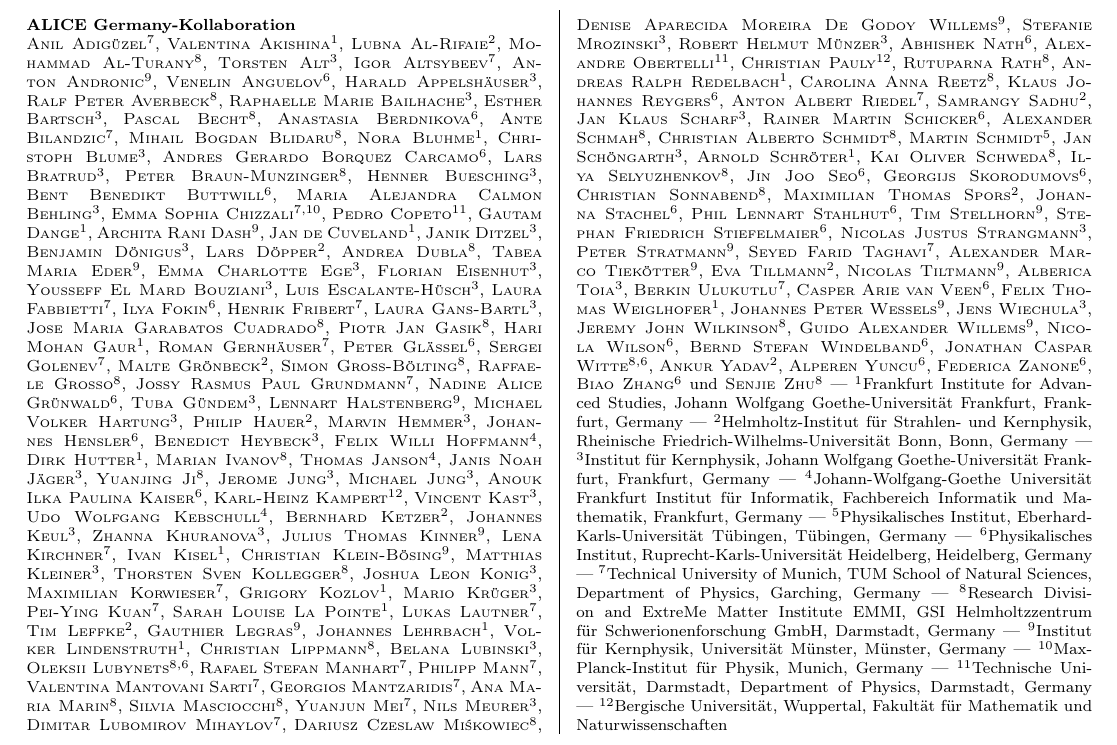
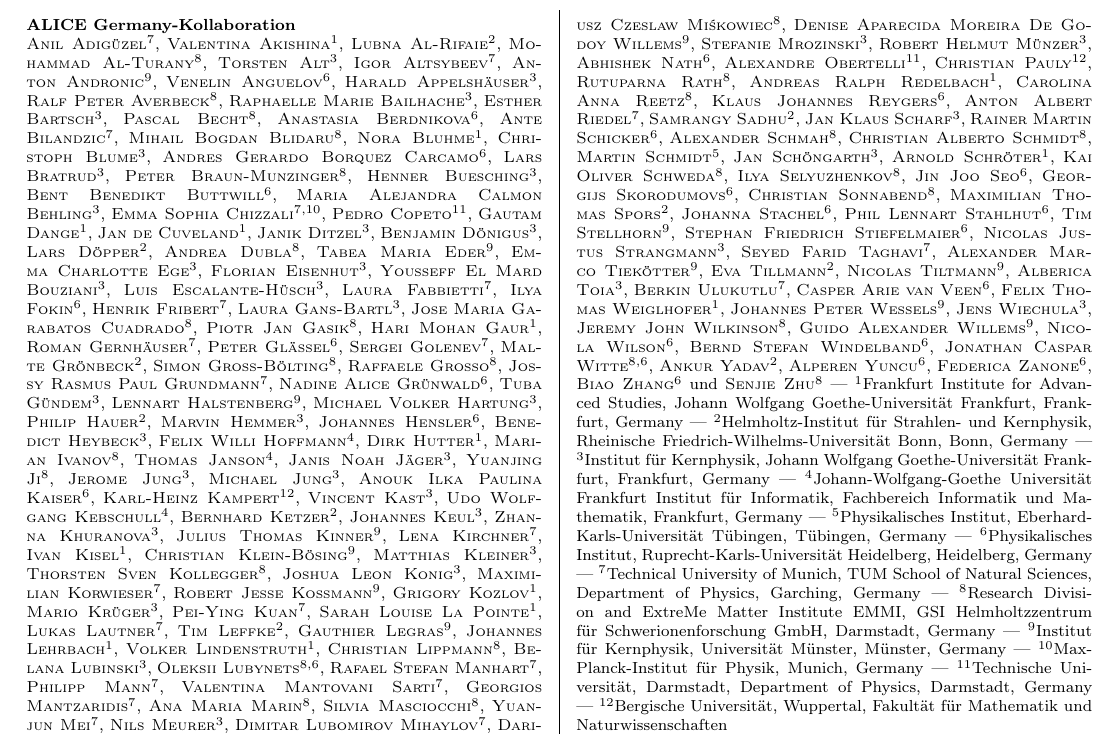
Before and after one commit to abilandz/ALICE_Germany, a LaTeX document (DPG_format.tex): part of the page, cut so that both start at the same text. Compiled offline with pdfLaTeX.

Commit message:
feedback from Muenster

```diff
--- a/DPG_format.tex
+++ b/DPG_format.tex
@@ -31,7 +31,6 @@
 \scAuthor{}{Emma Sophia}{Chizzali}{7,10}
 \scAuthor{}{Pedro}{Copeto}{11}
 \scAuthor{}{Gautam}{Dange}{1}
-\scAuthor{}{Archita Rani}{Dash}{9}
 \scAuthor{}{Jan}{de Cuveland}{1}
 \scAuthor{}{Janik}{Ditzel}{3}
 \scAuthor{}{Benjamin}{D\"{o}nigus}{3}
@@ -87,6 +86,7 @@
 \scAuthor{}{Thorsten Sven}{Kollegger}{8}
 \scAuthor{}{Joshua Leon}{Konig}{3}
 \scAuthor{}{Maximilian}{Korwieser}{7}
+\scAuthor{}{Robert Jesse}{Kossmann}{9}
 \scAuthor{}{Grigory}{Kozlov}{1}
 \scAuthor{}{Mario}{Kr\"{u}ger}{3}
 \scAuthor{}{Pei-Ying}{Kuan}{7}
@@ -139,7 +139,6 @@
 \scAuthor{}{Tim}{Stellhorn}{9}
 \scAuthor{}{Stephan Friedrich}{Stiefelmaier}{6}
 \scAuthor{}{Nicolas Justus}{Strangmann}{3}
-\scAuthor{}{Peter}{Stratmann}{9}
 \scAuthor{}{Seyed Farid}{Taghavi}{7}
 \scAuthor{}{Alexander Marco}{Tiek\"{o}tter}{9}
 \scAuthor{}{Eva}{Tillmann}{2}
```
